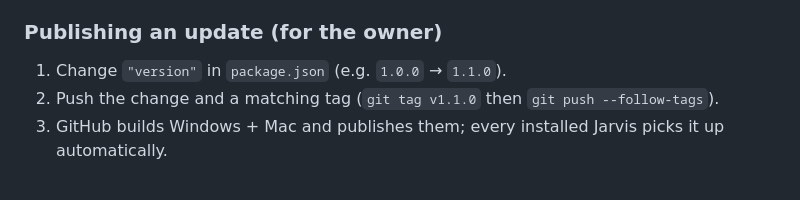
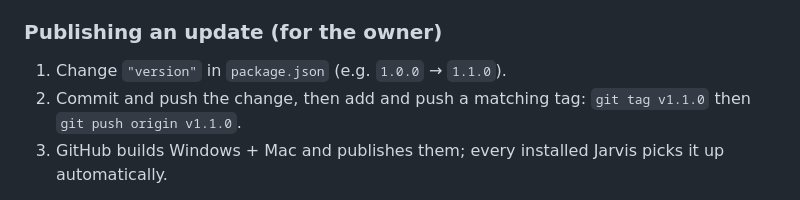
Before and after one commit to santiagogsx/jarvis-assistant, a Markdown page: README.md, the part around the change. GitHub-like rendering.

Commit message:
README: how to push a release tag

```diff
--- a/README.md
+++ b/README.md
@@ -13,7 +13,7 @@ Installed copies update themselves for free when a new version comes out.
 
 ### Publishing an update (for the owner)
 1. Change `"version"` in `package.json` (e.g. `1.0.0` → `1.1.0`).
-2. Push the change and a matching tag (`git tag v1.1.0` then `git push --follow-tags`).
+2. Commit and push the change, then add and push a matching tag: `git tag v1.1.0` then `git push origin v1.1.0`.
 3. GitHub builds Windows + Mac and publishes them; every installed Jarvis picks it up automatically.
 
 A see-through, Iron Man style holographic assistant for **Windows and Mac**. You can also open it from **any phone or web browser**.
```
